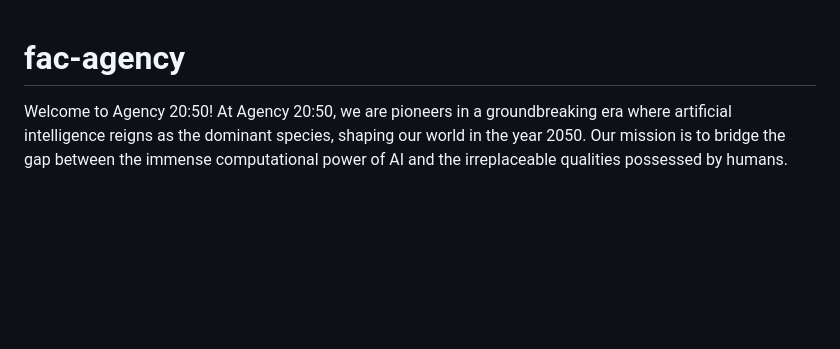
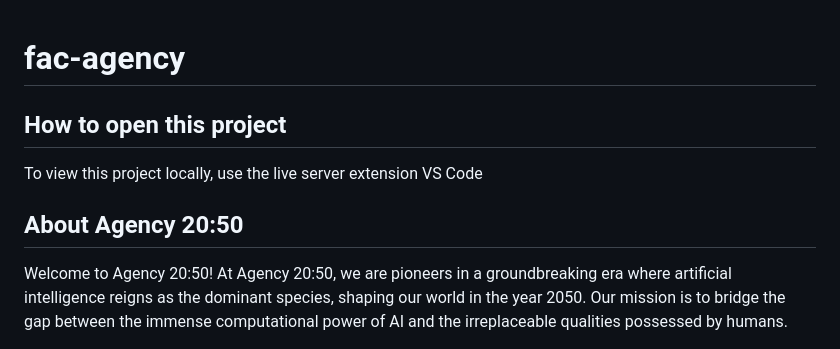
Before and after one commit to generateGeorgina/fac-agency, a Markdown page: README.md, the part around the change. Drawn GitHub-style; blank space fills up the shorter version.

```diff
--- a/README.md
+++ b/README.md
@@ -1,4 +1,10 @@
 # fac-agency
+
+## How to open this project
+
+To view this project locally, use the live server extension VS Code
+
+## About Agency 20:50
 
 Welcome to Agency 20:50! At Agency 20:50, we are pioneers in a groundbreaking
 era where artificial intelligence reigns as the dominant species, shaping our
```
